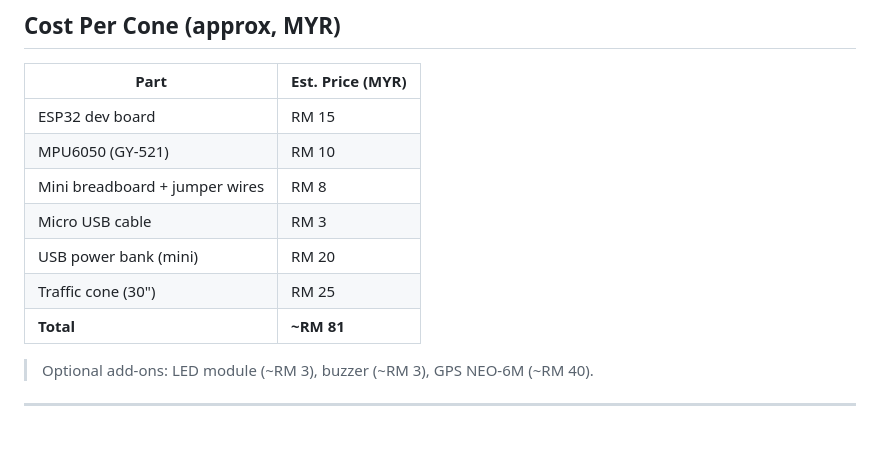
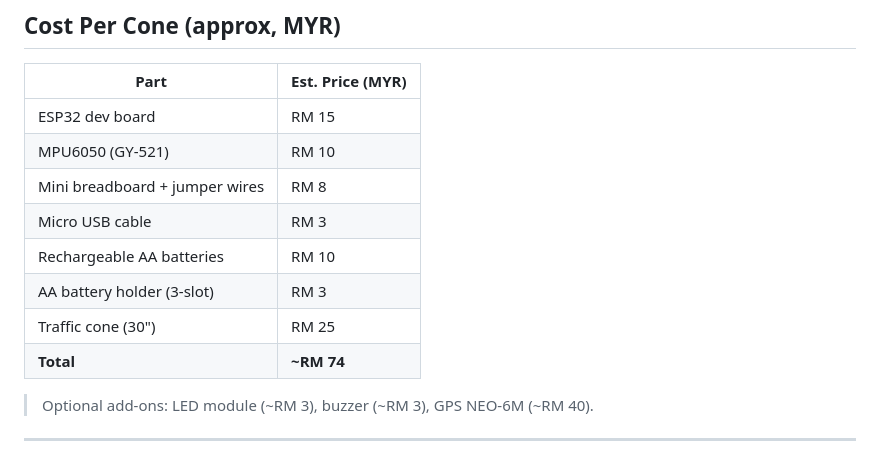
Before and after one commit to officialdad/syuk, a Markdown page: README.md, the part around one of its changes. Rendered like a GitHub page.

```diff
--- a/README.md
+++ b/README.md
@@ -145,9 +146,10 @@ Topic: `smartcones/{cone_id}/event`
 | MPU6050 (GY-521) | RM 10 |
 | Mini breadboard + jumper wires | RM 8 |
 | Micro USB cable | RM 3 |
-| USB power bank (mini) | RM 20 |
+| Rechargeable AA batteries | RM 10 |
+| AA battery holder (3-slot) | RM 3 |
 | Traffic cone (30") | RM 25 |
-| **Total** | **~RM 81** |
+| **Total** | **~RM 74** |
 
 > Optional add-ons: LED module (~RM 3), buzzer (~RM 3), GPS NEO-6M (~RM 40).
 
```
Also changed, not shown: other parts of README.md (+6 -5 lines).
